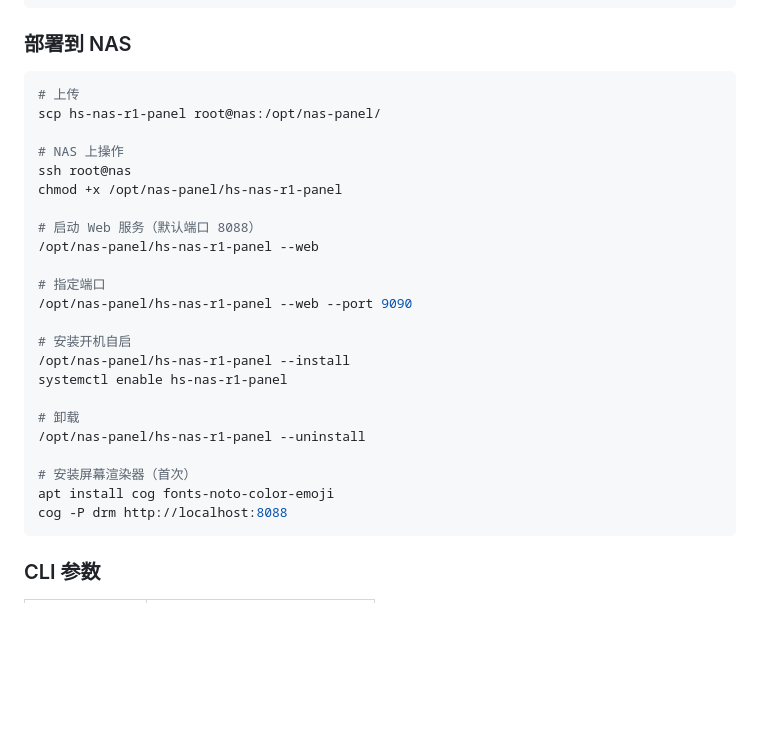
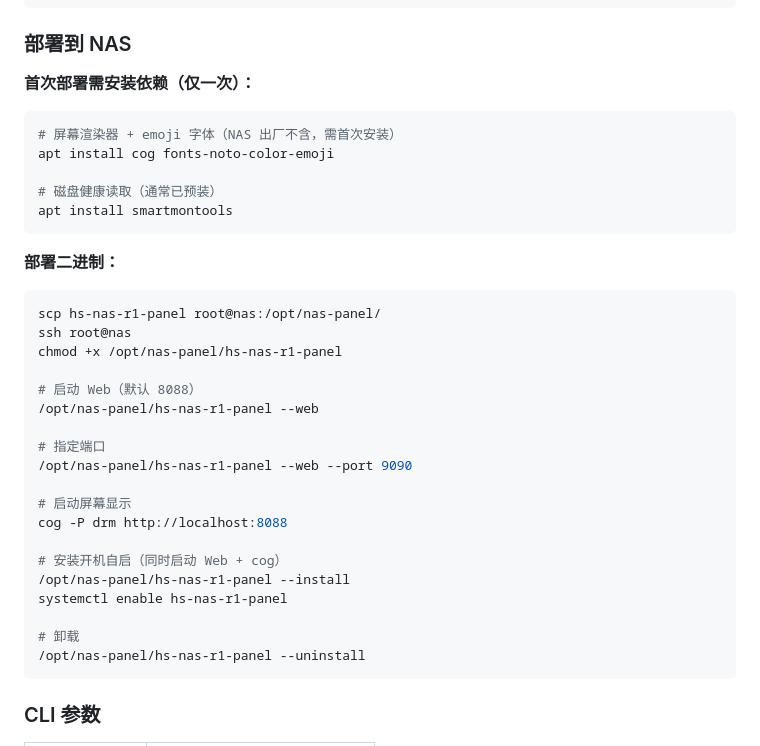
Before and after one commit to fayfoxcat/HS-NAS-R1-Panel, a Markdown page: README.md, the part around the change. Drawn GitHub-style; blank space fills up the shorter version.

Commit message:
Clarify prerequisites: cog + emoji font are first-time installs
Co-Authored-By: Claude <noreply@anthropic.com>

````diff
--- a/README.md
+++ b/README.md
@@ -51,30 +51,38 @@ GOOS=linux GOARCH=amd64 go build -ldflags="-s -w" -o hs-nas-r1-panel .
 
 ### 部署到 NAS
 
+**首次部署需安装依赖（仅一次）：**
+
 ```bash
-# 上传
+# 屏幕渲染器 + emoji 字体（NAS 出厂不含，需首次安装）
+apt install cog fonts-noto-color-emoji
+
+# 磁盘健康读取（通常已预装）
+apt install smartmontools
+```
+
+**部署二进制：**
+
+```bash
 scp hs-nas-r1-panel root@nas:/opt/nas-panel/
-
-# NAS 上操作
 ssh root@nas
 chmod +x /opt/nas-panel/hs-nas-r1-panel
 
-# 启动 Web 服务（默认端口 8088）
+# 启动 Web（默认 8088）
 /opt/nas-panel/hs-nas-r1-panel --web
 
 # 指定端口
 /opt/nas-panel/hs-nas-r1-panel --web --port 9090
 
-# 安装开机自启
+# 启动屏幕显示
+cog -P drm http://localhost:8088
+
+# 安装开机自启（同时启动 Web + cog）
 /opt/nas-panel/hs-nas-r1-panel --install
 systemctl enable hs-nas-r1-panel
 
 # 卸载
 /opt/nas-panel/hs-nas-r1-panel --uninstall
-
-# 安装屏幕渲染器（首次）
-apt install cog fonts-noto-color-emoji
-cog -P drm http://localhost:8088
 ```
 
 ### CLI 参数
````
